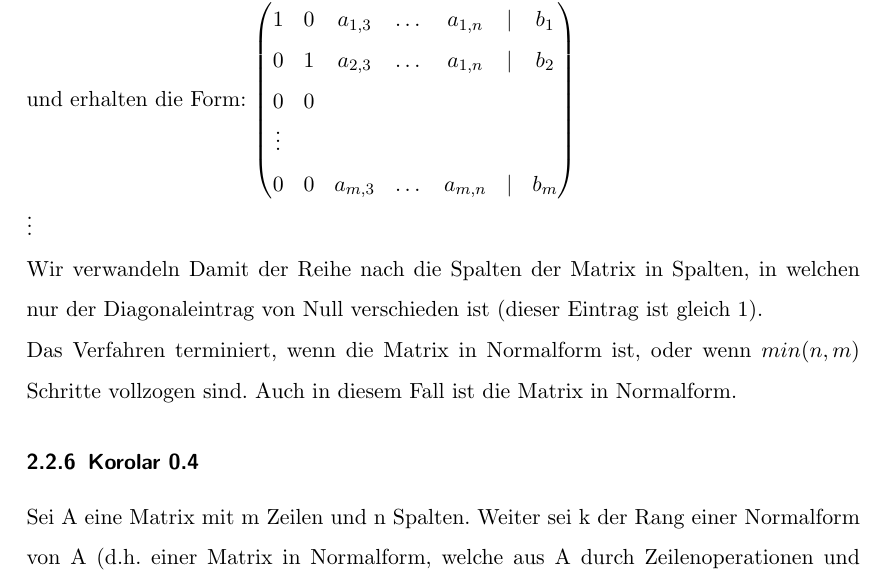
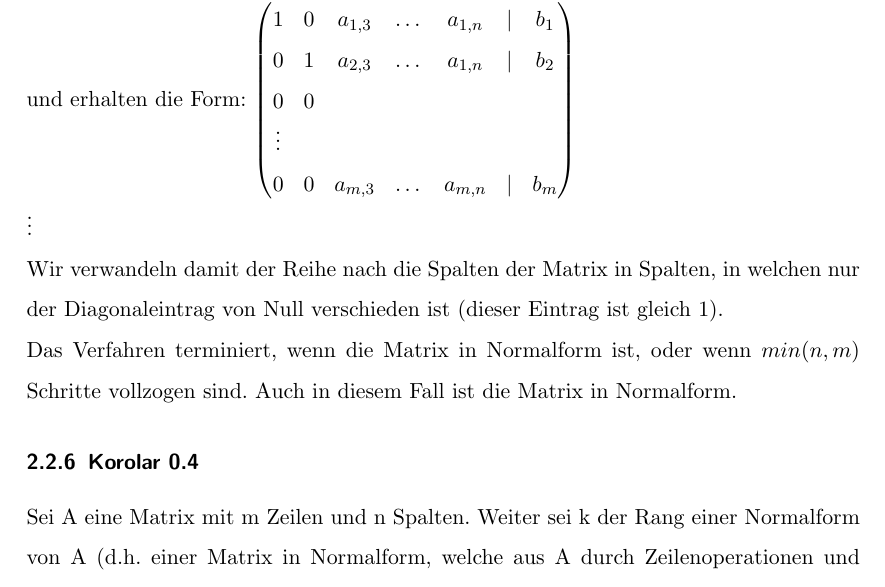
Before and after one commit to floriankramer/LineareAlgebraI, a LaTeX document (script.tex): part of page 12 of 67, cut so that both start at the same text. Compiled offline with pdfLaTeX.

```diff
--- a/script.tex
+++ b/script.tex
@@ -269,7 +269,7 @@
 \end{pmatrix}
 \)\\
 \(\vdots\)\\
-Wir verwandeln Damit der Reihe nach die Spalten der Matrix in Spalten, in welchen nur der Diagonaleintrag von Null verschieden ist (dieser Eintrag ist gleich 1).\\
+Wir verwandeln damit der Reihe nach die Spalten der Matrix in Spalten, in welchen nur der Diagonaleintrag von Null verschieden ist (dieser Eintrag ist gleich 1).\\
 Das Verfahren terminiert, wenn die Matrix in Normalform ist, oder wenn \(min(n, m)\) Schritte vollzogen sind. Auch in diesem Fall ist die Matrix in Normalform.
 
 \subsubsection{Korolar 0.4}
```
